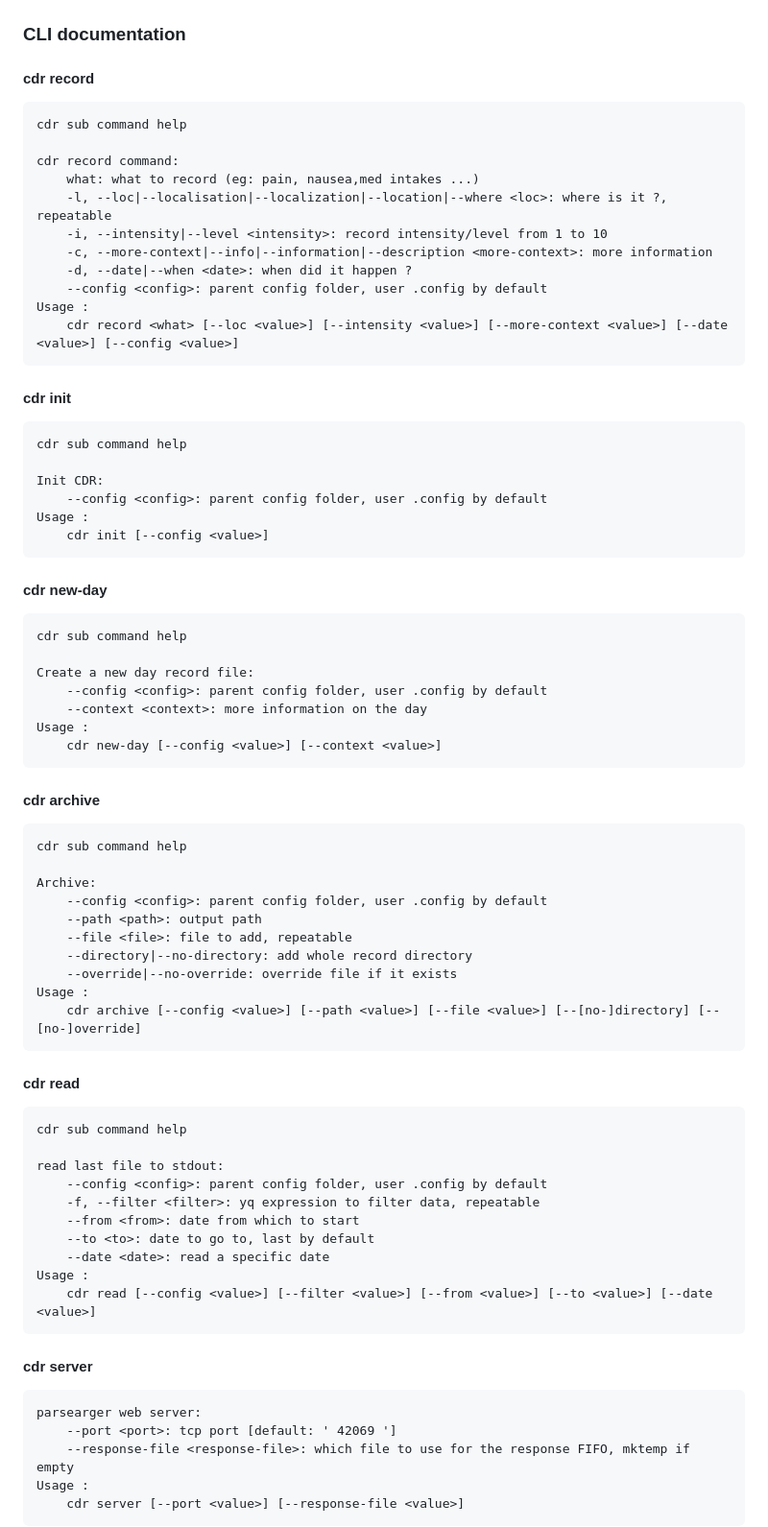
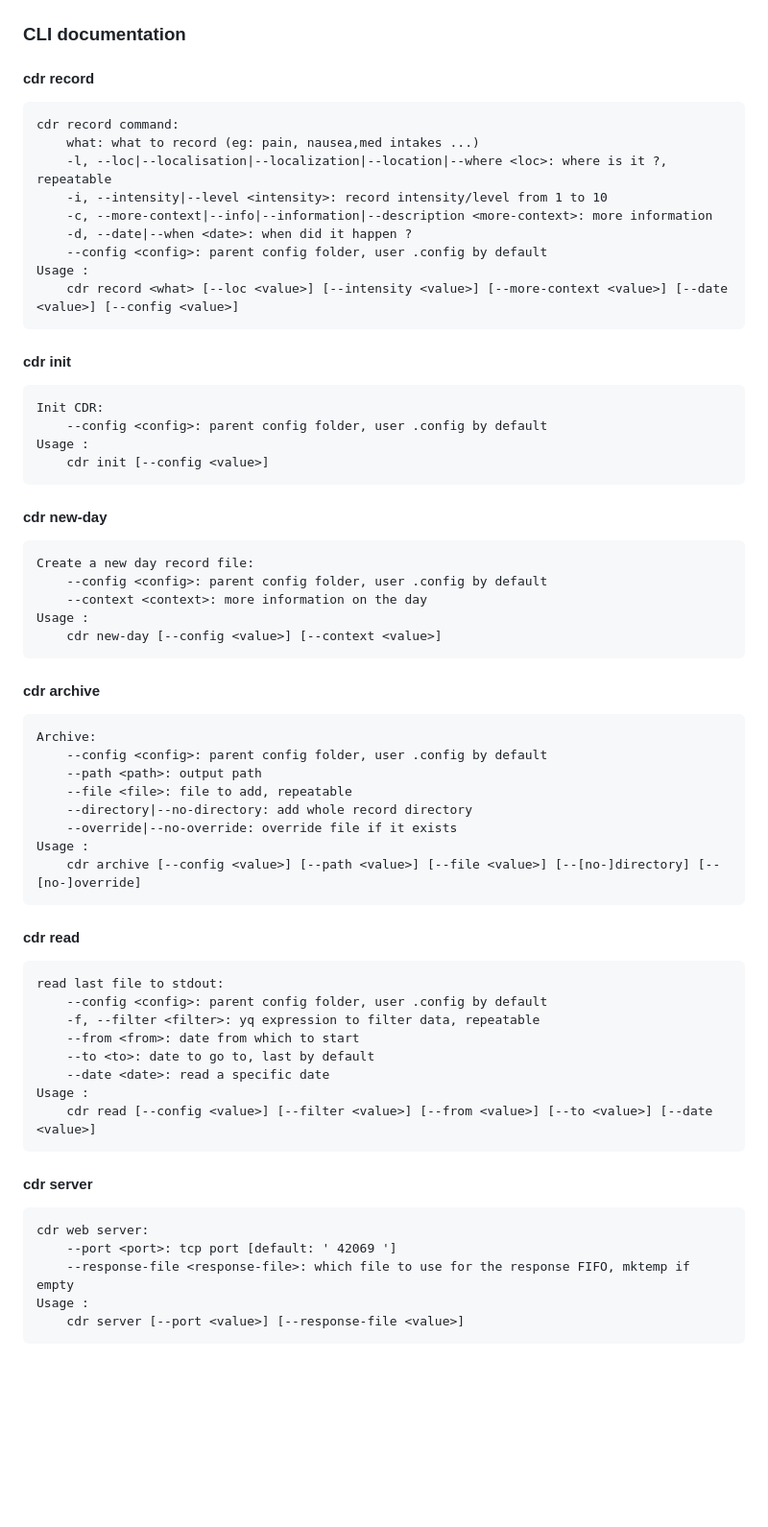
Before and after one commit to DimitriGilbert/cdr, a Markdown page: readme.md, the part around the change printed below. Shown: that part at 96% size. GitHub-like rendering; blank space fills up the shorter version.

````diff
--- a/readme.md
+++ b/readme.md
@@ -51,8 +55,6 @@ chmod +x get_cdr;
 #### cdr record
 
 ```
-cdr sub command help
-
 cdr record command:
 	what: what to record (eg: pain, nausea,med intakes ...)
 	-l, --loc|--localisation|--localization|--location|--where <loc>: where is it ?, repeatable
@@ -67,8 +69,6 @@ Usage :
 #### cdr init
 
 ```
-cdr sub command help
-
 Init CDR:
 	--config <config>: parent config folder, user .config by default
 Usage :
@@ -78,8 +78,6 @@ Usage :
 #### cdr new-day
 
 ```
-cdr sub command help
-
 Create a new day record file:
 	--config <config>: parent config folder, user .config by default
 	--context <context>: more information on the day
@@ -90,8 +88,6 @@ Usage :
 #### cdr archive
 
 ```
-cdr sub command help
-
 Archive:
 	--config <config>: parent config folder, user .config by default
 	--path <path>: output path
@@ -105,8 +101,6 @@ Usage :
 #### cdr read
 
 ```
-cdr sub command help
-
 read last file to stdout:
 	--config <config>: parent config folder, user .config by default
 	-f, --filter <filter>: yq expression to filter data, repeatable
@@ -120,7 +114,7 @@ Usage :
 #### cdr server
 
 ```
-parsearger web server:
+cdr web server:
 	--port <port>: tcp port [default: ' 42069 ']
 	--response-file <response-file>: which file to use for the response FIFO, mktemp if empty
 Usage :
````
Also changed, not shown: other parts of readme.md (+4 -0 lines).
